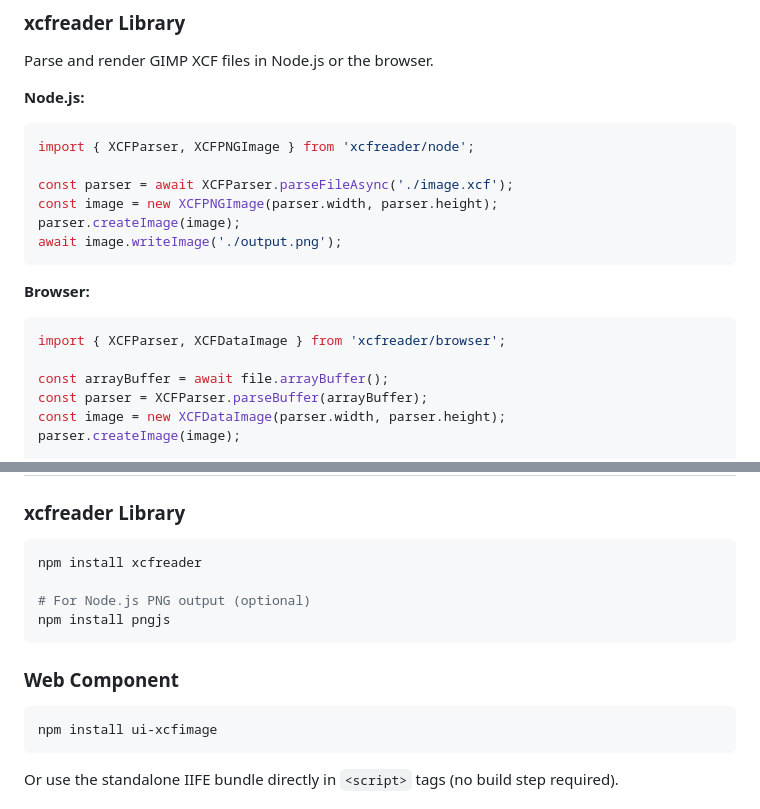
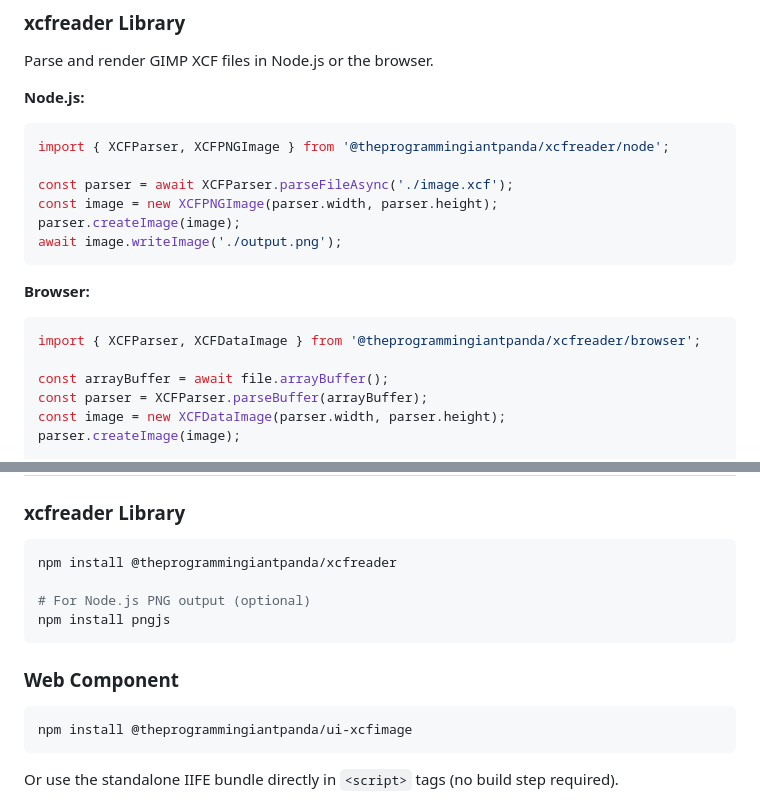
Before and after one commit to andimclean/xcfreader, a Markdown page: readme.md, 2 parts joined by grey strips. Drawn GitHub-style.

Commit message:
docs: update all documentation with @theprogrammingiantpanda scope
- Updated npm package links in root README
- Updated all import statements to use scoped package names
- Updated installation commands for both packages
- Ensures consistency across all user-facing documentation

Co-Authored-By: Claude Sonnet 4.5 <noreply@anthropic.com>

````diff
--- a/readme.md
+++ b/readme.md
@@ -27,7 +27,7 @@ Parse and render GIMP XCF files in Node.js or the browser.
 
 **Node.js:**
 ```typescript
-import { XCFParser, XCFPNGImage } from 'xcfreader/node';
+import { XCFParser, XCFPNGImage } from '@theprogrammingiantpanda/xcfreader/node';
 
 const parser = await XCFParser.parseFileAsync('./image.xcf');
 const image = new XCFPNGImage(parser.width, parser.height);
@@ -37,7 +37,7 @@ await image.writeImage('./output.png');
 
 **Browser:**
 ```typescript
-import { XCFParser, XCFDataImage } from 'xcfreader/browser';
+import { XCFParser, XCFDataImage } from '@theprogrammingiantpanda/xcfreader/browser';
 
 const arrayBuffer = await file.arrayBuffer();
 const parser = XCFParser.parseBuffer(arrayBuffer);
@@ -85,7 +85,7 @@ After loading, the element exposes a `layers` attribute with the full layer hier
 ### xcfreader Library
 
 ```bash
-npm install xcfreader
+npm install @theprogrammingiantpanda/xcfreader
 
 # For Node.js PNG output (optional)
 npm install pngjs
@@ -94,7 +94,7 @@ npm install pngjs
 ### Web Component
 
 ```bash
-npm install ui-xcfimage
+npm install @theprogrammingiantpanda/ui-xcfimage
 ```
 
 Or use the standalone IIFE bundle directly in `<script>` tags (no build step required).
````
Also changed, not shown: other parts of readme.md (+2 -2 lines).
